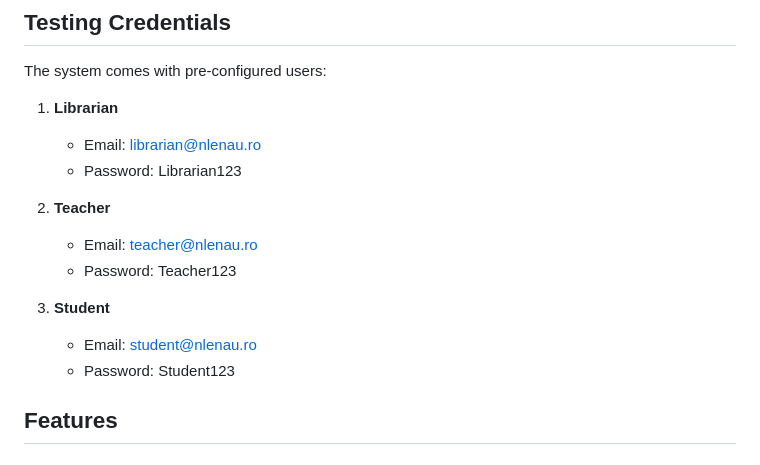
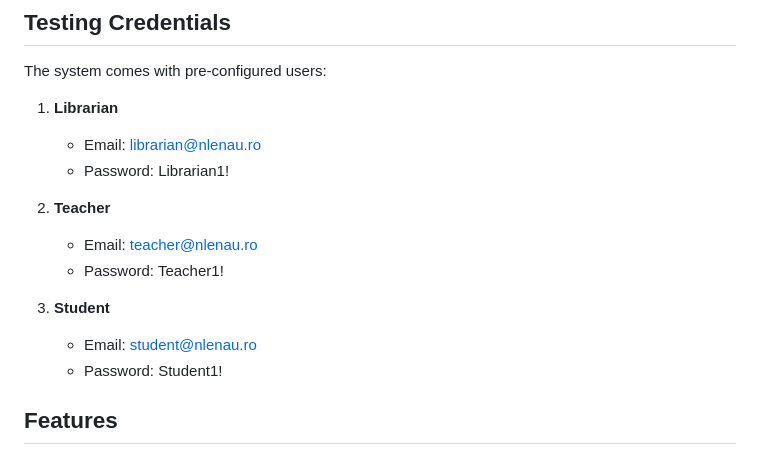
Before and after one commit to immatt-0/lenbrary, a Markdown page: README.md, the part around the change. Rendered like a GitHub page.

```diff
--- a/README.md
+++ b/README.md
@@ -70,15 +70,15 @@ The system comes with pre-configured users:
 
 1. **Librarian**
    - Email: librarian@nlenau.ro
-   - Password: Librarian123
+   - Password: Librarian1!
 
 2. **Teacher**
    - Email: teacher@nlenau.ro
-   - Password: Teacher123
+   - Password: Teacher1!
 
 3. **Student**
    - Email: student@nlenau.ro
-   - Password: Student123
+   - Password: Student1!
 
 ## Features
 
```
